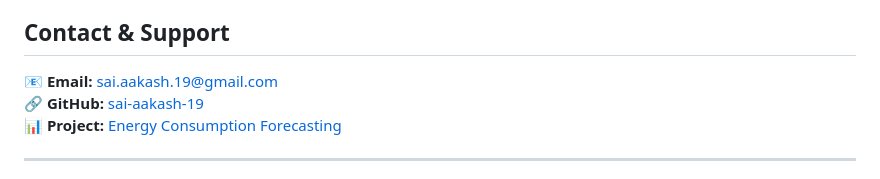
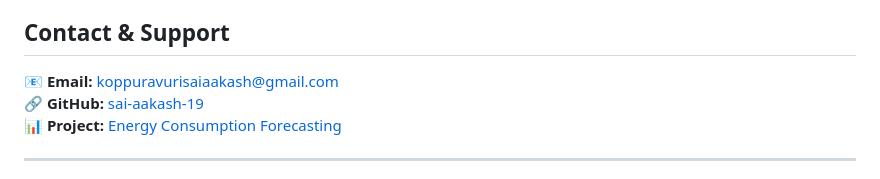
Before and after one commit to sai-aakash-19/energy-consumption-forecasting-hybrid-ml-dl, a Markdown page: README.md, the part around the change. Rendered like a GitHub page.

```diff
--- a/README.md
+++ b/README.md
@@ -582,7 +582,7 @@ Contributions are welcome! Please feel free to submit a Pull Request.
 
 ## Contact & Support
 
-📧 **Email:** sai.aakash.19@gmail.com
+📧 **Email:** koppuravurisaiaakash@gmail.com
 🔗 **GitHub:** [sai-aakash-19](https://github.com/sai-aakash-19)
 📊 **Project:** [Energy Consumption Forecasting](https://github.com/sai-aakash-19/energy-consumption-forecasting-hybrid-ml-dl)
 
```
